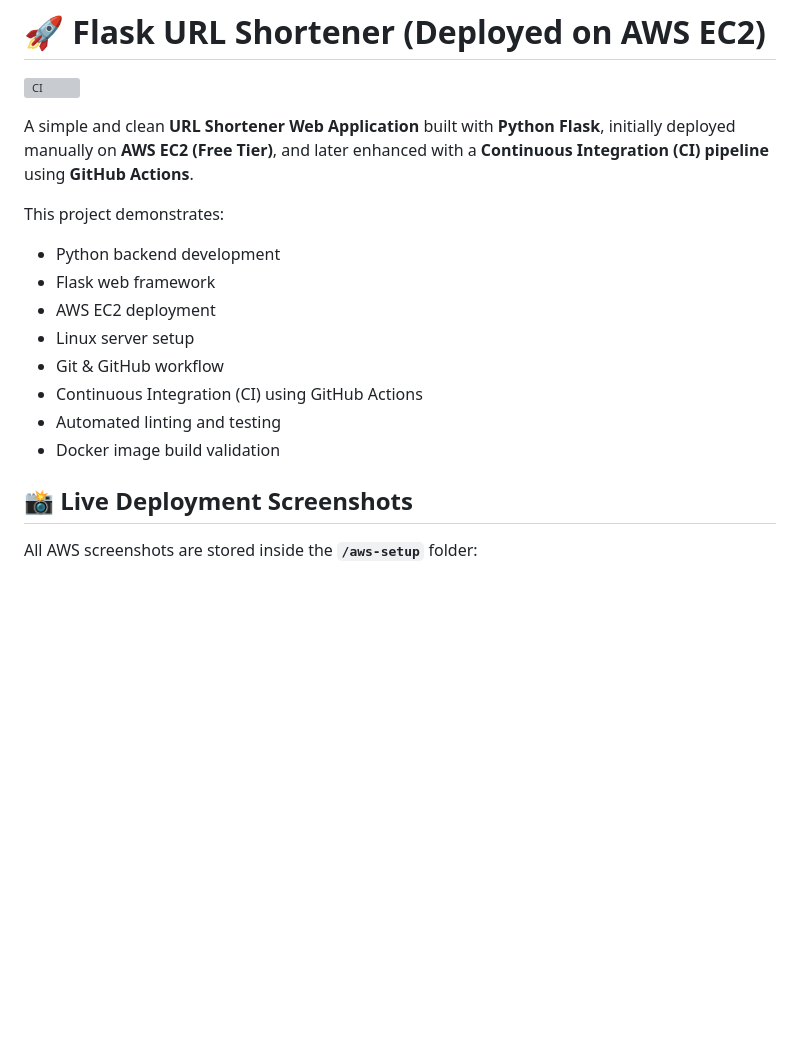
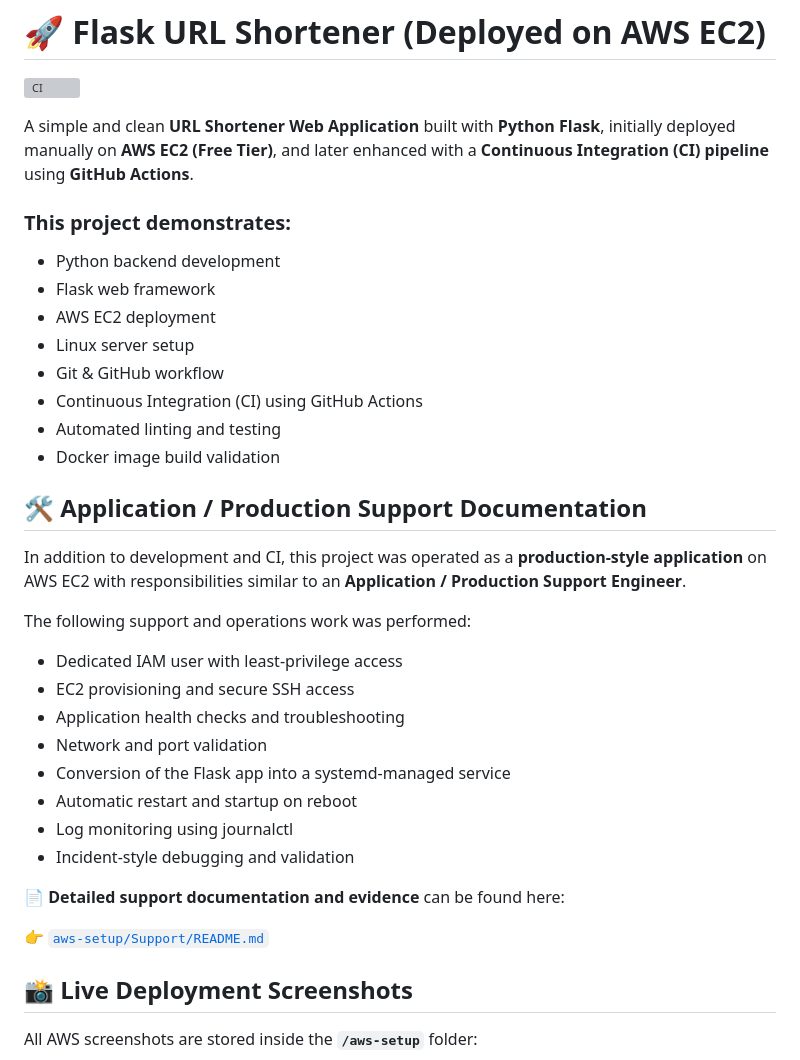
Before and after one commit to Tara-Choudhary/flask-url-shortener, a Markdown page: README.md, the part around the change. Rendered like a GitHub page; blank space fills up the shorter version; grey boxes are pictures that could not be loaded.

Commit message:
Update README with production support details
Added application support documentation and enhanced project description.

```diff
--- a/README.md
+++ b/README.md
@@ -6,7 +6,7 @@
 A simple and clean **URL Shortener Web Application** built with **Python Flask**, initially deployed manually on **AWS EC2 (Free Tier)**, and later enhanced with a **Continuous Integration (CI) pipeline** using **GitHub Actions**.
 
 
-This project demonstrates:
+### This project demonstrates:
 - Python backend development
 - Flask web framework
 - AWS EC2 deployment
@@ -16,6 +16,26 @@ This project demonstrates:
 - Automated linting and testing
 - Docker image build validation
 
+
+## 🛠 Application / Production Support Documentation
+
+In addition to development and CI, this project was operated as a **production-style application**
+on AWS EC2 with responsibilities similar to an **Application / Production Support Engineer**.
+
+The following support and operations work was performed:
+
+- Dedicated IAM user with least-privilege access
+- EC2 provisioning and secure SSH access
+- Application health checks and troubleshooting
+- Network and port validation
+- Conversion of the Flask app into a systemd-managed service
+- Automatic restart and startup on reboot
+- Log monitoring using journalctl
+- Incident-style debugging and validation
+
+📄 **Detailed support documentation and evidence** can be found here:
+
+👉 [`aws-setup/Support/README.md`](aws-setup/Support/README.md)
 
 ## 📸 Live Deployment Screenshots
 
```
